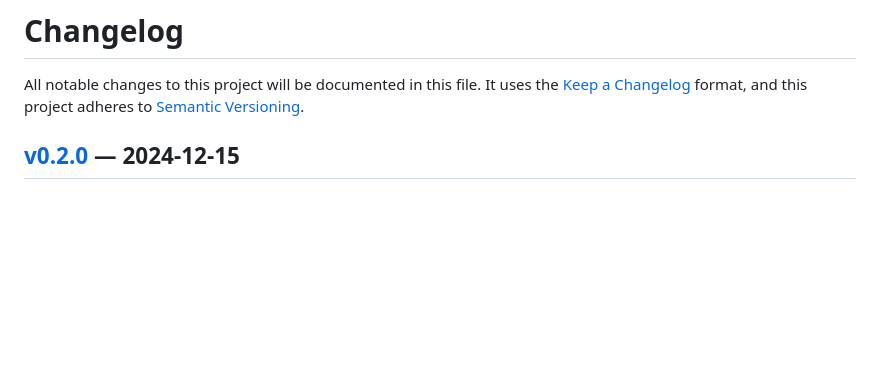
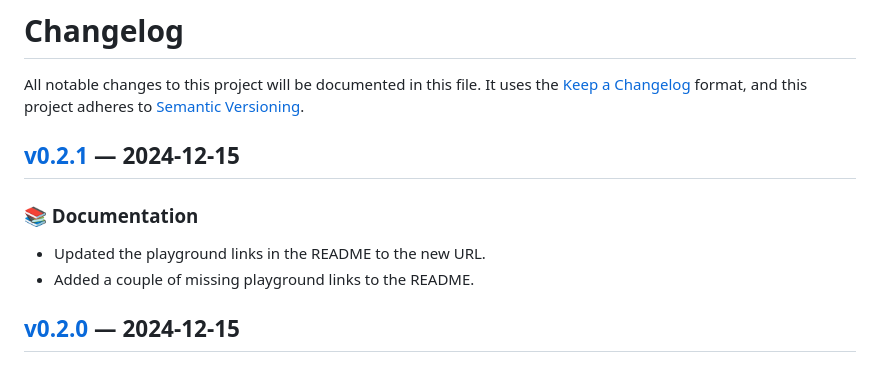
Before and after one commit to theory/sqljson, a Markdown page: CHANGELOG.md, the part around the change. Rendered like a GitHub page; blank space fills up the shorter version.

Commit message:
Note playground link updates

```diff
--- a/CHANGELOG.md
+++ b/CHANGELOG.md
@@ -6,6 +6,15 @@ All notable changes to this project will be documented in this file. It uses the
   [Keep a Changelog]: https://keepachangelog.com/en/1.1.0/
   [Semantic Versioning]: https://semver.org/spec/v2.0.0.html
     "Semantic Versioning 2.0.0"
+
+## [v0.2.1] — 2024-12-15
+
+  [v0.2.1]: https://github.com/theory/sqljson/compare/v0.2.0...v0.2.1
+
+### 📚 Documentation
+
+*   Updated the playground links in the README to the new URL.
+*   Added a couple of missing playground links to the README.
 
 ## [v0.2.0] — 2024-12-15
 
```
